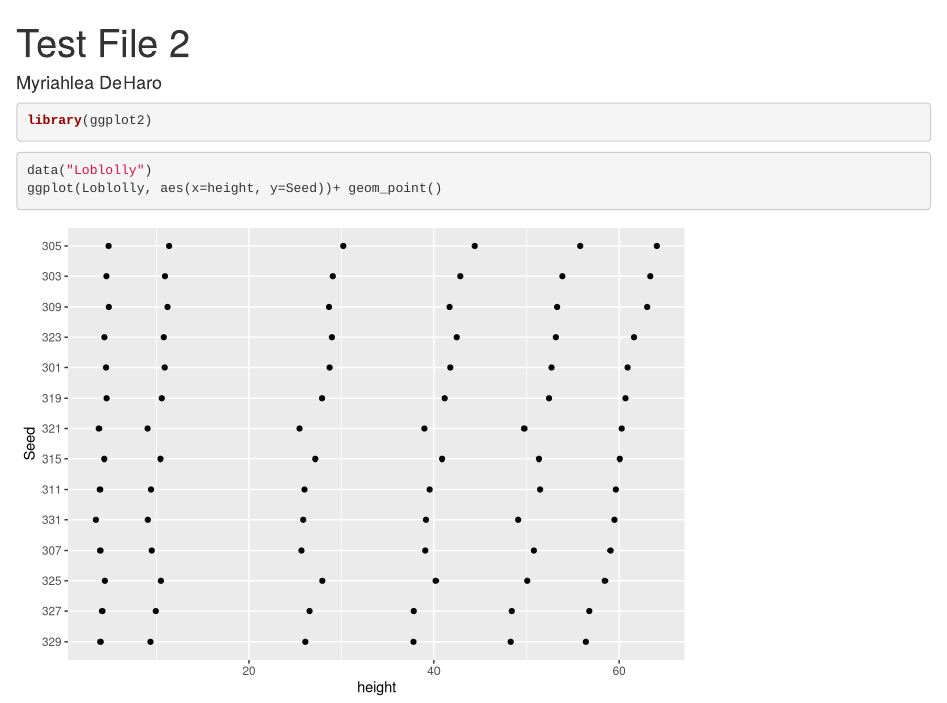
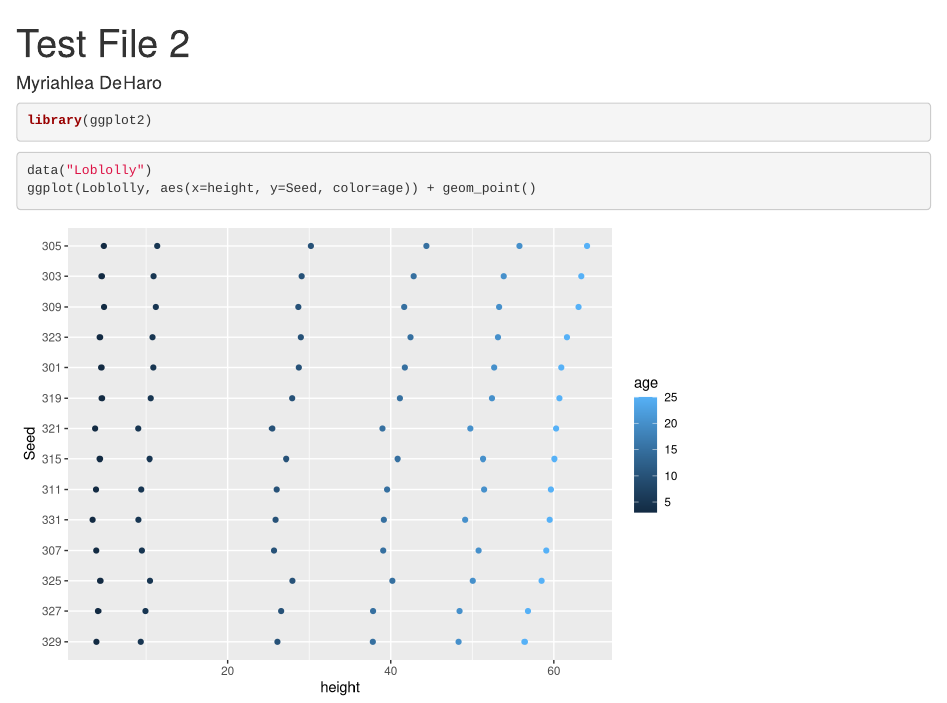
Before and after one commit to Myriahlea/BL3.1-Version-Control, an R Markdown document (Test File2.Rmd): the page in a window 1100 px wide, from its top. Rendered offline with R 4.5, knitr and Pandoc, with nearby package versions.

Commit message:
Changed color of plot

````diff
--- a/Test File2.Rmd
+++ b/Test File2.Rmd
@@ -11,5 +11,5 @@ library(ggplot2)
 
 ```{r}
 data("Loblolly")
-ggplot(Loblolly, aes(x=height, y=Seed))+ geom_point()
+ggplot(Loblolly, aes(x=height, y=Seed, color=age)) + geom_point()
 ```
````
